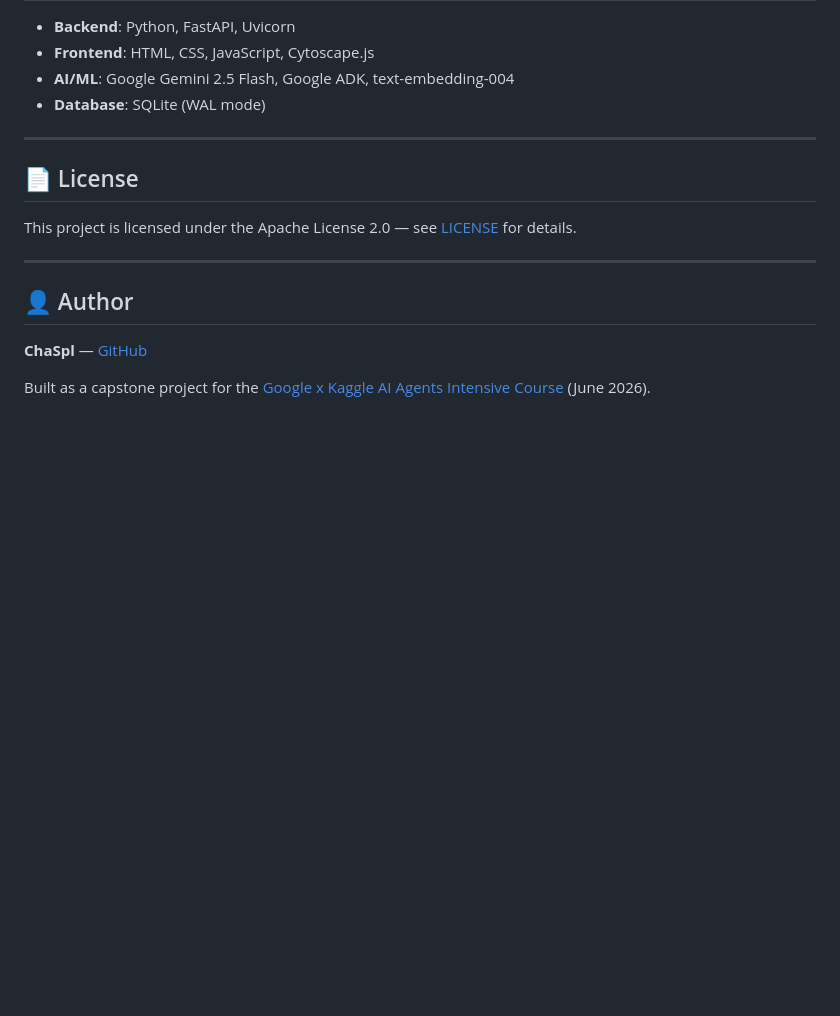
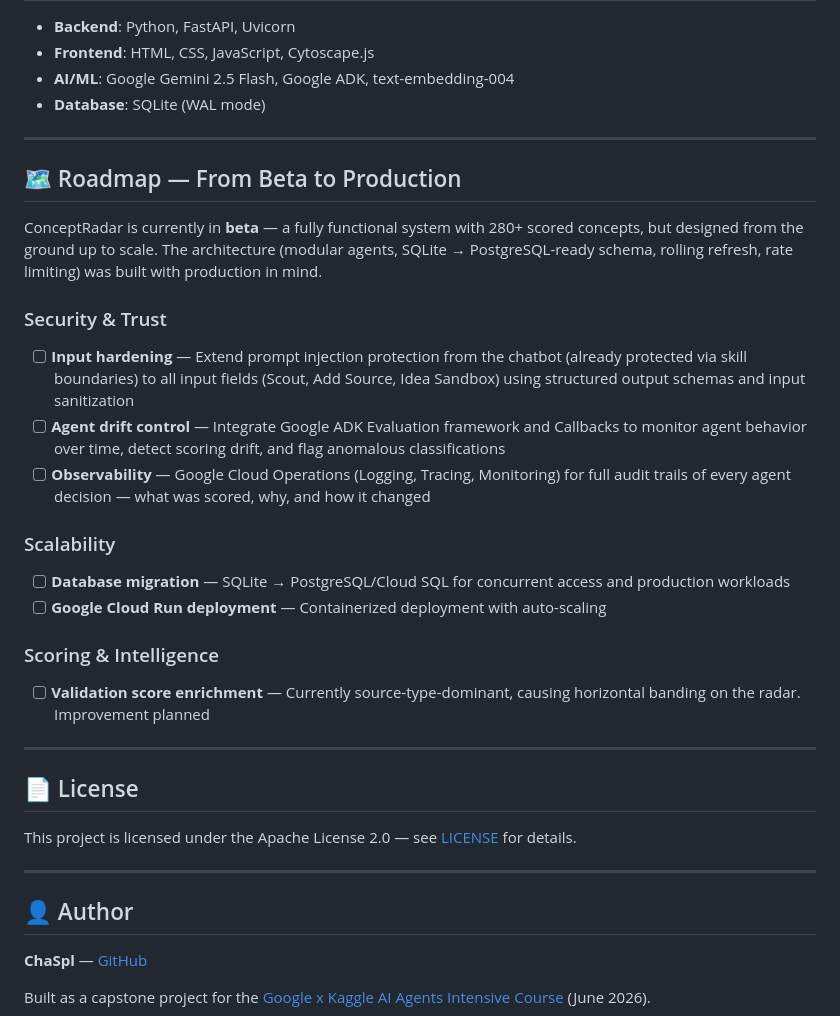
Before and after one commit to ChaSpl/ConceptRadar, a Markdown page: README.md, the part around the change. Rendered like a GitHub page; blank space fills up the shorter version.

Commit message:
README: add roadmap section, streamline for submission

```diff
--- a/README.md
+++ b/README.md
@@ -340,6 +340,24 @@ The key insight in V3: adding **Structural Surprise** (measuring how rare specif
 
 ---
 
+## 🗺️ Roadmap — From Beta to Production
+
+ConceptRadar is currently in **beta** — a fully functional system with 280+ scored concepts, but designed from the ground up to scale. The architecture (modular agents, SQLite → PostgreSQL-ready schema, rolling refresh, rate limiting) was built with production in mind.
+
+### Security & Trust
+- [ ] **Input hardening** — Extend prompt injection protection from the chatbot (already protected via skill boundaries) to all input fields (Scout, Add Source, Idea Sandbox) using structured output schemas and input sanitization
+- [ ] **Agent drift control** — Integrate Google ADK Evaluation framework and Callbacks to monitor agent behavior over time, detect scoring drift, and flag anomalous classifications
+- [ ] **Observability** — Google Cloud Operations (Logging, Tracing, Monitoring) for full audit trails of every agent decision — what was scored, why, and how it changed
+
+### Scalability
+- [ ] **Database migration** — SQLite → PostgreSQL/Cloud SQL for concurrent access and production workloads
+- [ ] **Google Cloud Run deployment** — Containerized deployment with auto-scaling
+
+### Scoring & Intelligence
+- [ ] **Validation score enrichment** — Currently source-type-dominant, causing horizontal banding on the radar. Improvement planned
+
+---
+
 ## 📄 License
 
 This project is licensed under the Apache License 2.0 — see [LICENSE](LICENSE) for details.
```
